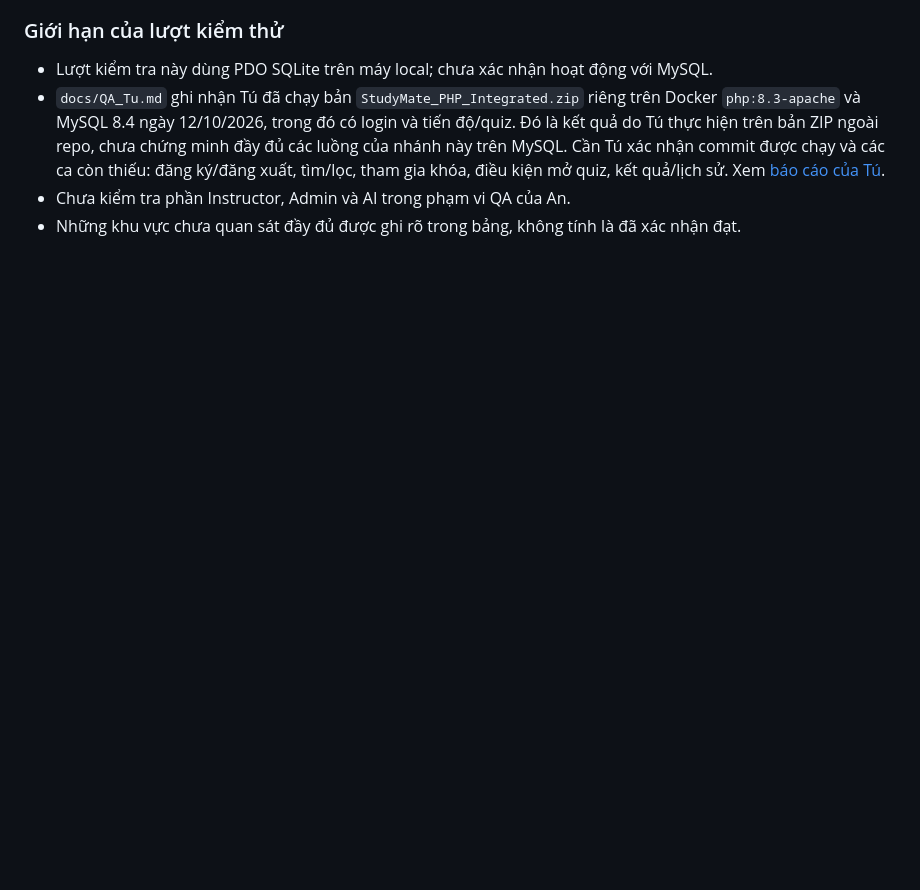
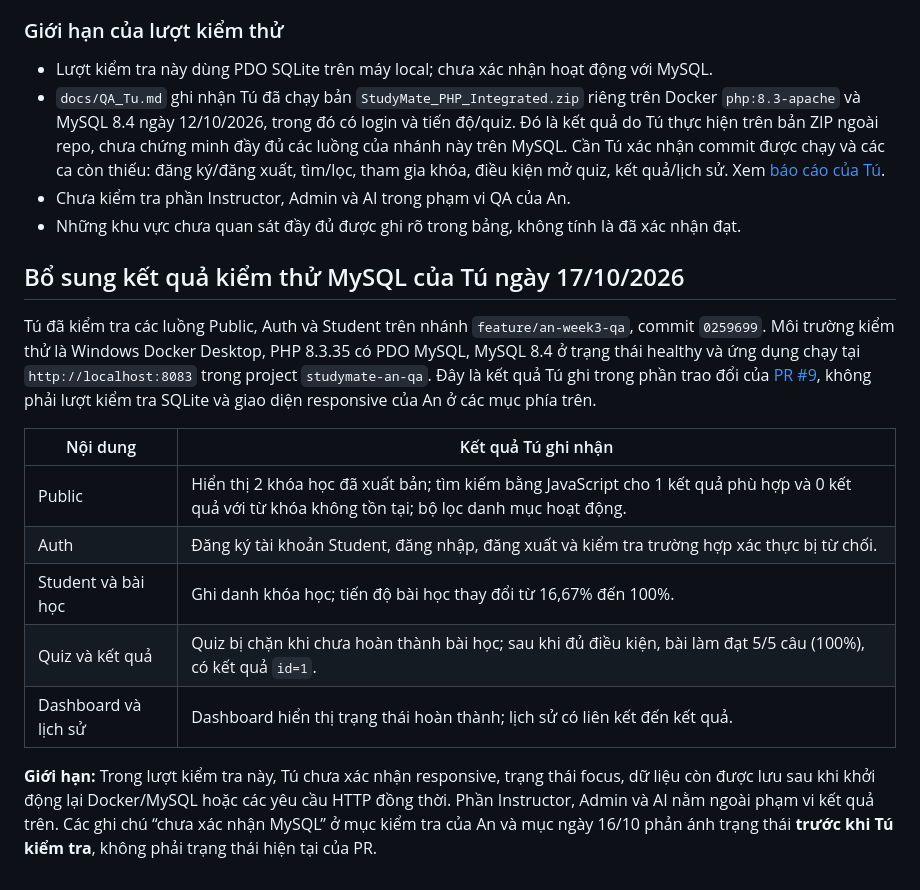
Before and after one commit to minhquan006/StudyMate, a Markdown page: docs/QA_An.md, the part around the change. Rendered like a GitHub page; blank space fills up the shorter version.

Commit message:
docs: add Tu MySQL QA results

```diff
--- a/docs/QA_An.md
+++ b/docs/QA_An.md
@@ -137,3 +137,17 @@ Trạng thái focus bằng Tab được ghi trong lượt kiểm tra 16/10; ản
 - `docs/QA_Tu.md` ghi nhận Tú đã chạy bản `StudyMate_PHP_Integrated.zip` riêng trên Docker `php:8.3-apache` và MySQL 8.4 ngày 12/10/2026, trong đó có login và tiến độ/quiz. Đó là kết quả do Tú thực hiện trên bản ZIP ngoài repo, chưa chứng minh đầy đủ các luồng của nhánh này trên MySQL. Cần Tú xác nhận commit được chạy và các ca còn thiếu: đăng ký/đăng xuất, tìm/lọc, tham gia khóa, điều kiện mở quiz, kết quả/lịch sử. Xem [báo cáo của Tú](QA_Tu.md).
 - Chưa kiểm tra phần Instructor, Admin và AI trong phạm vi QA của An.
 - Những khu vực chưa quan sát đầy đủ được ghi rõ trong bảng, không tính là đã xác nhận đạt.
+
+## Bổ sung kết quả kiểm thử MySQL của Tú ngày 17/10/2026
+
+Tú đã kiểm tra các luồng Public, Auth và Student trên nhánh `feature/an-week3-qa`, commit `0259699`. Môi trường kiểm thử là Windows Docker Desktop, PHP 8.3.35 có PDO MySQL, MySQL 8.4 ở trạng thái healthy và ứng dụng chạy tại `http://localhost:8083` trong project `studymate-an-qa`. Đây là kết quả Tú ghi trong phần trao đổi của [PR #9](https://github.com/minhquan006/StudyMate/pull/9), không phải lượt kiểm tra SQLite và giao diện responsive của An ở các mục phía trên.
+
+| Nội dung | Kết quả Tú ghi nhận |
+| --- | --- |
+| Public | Hiển thị 2 khóa học đã xuất bản; tìm kiếm bằng JavaScript cho 1 kết quả phù hợp và 0 kết quả với từ khóa không tồn tại; bộ lọc danh mục hoạt động. |
+| Auth | Đăng ký tài khoản Student, đăng nhập, đăng xuất và kiểm tra trường hợp xác thực bị từ chối. |
+| Student và bài học | Ghi danh khóa học; tiến độ bài học thay đổi từ 16,67% đến 100%. |
+| Quiz và kết quả | Quiz bị chặn khi chưa hoàn thành bài học; sau khi đủ điều kiện, bài làm đạt 5/5 câu (100%), có kết quả `id=1`. |
+| Dashboard và lịch sử | Dashboard hiển thị trạng thái hoàn thành; lịch sử có liên kết đến kết quả. |
+
+**Giới hạn:** Trong lượt kiểm tra này, Tú chưa xác nhận responsive, trạng thái focus, dữ liệu còn được lưu sau khi khởi động lại Docker/MySQL hoặc các yêu cầu HTTP đồng thời. Phần Instructor, Admin và AI nằm ngoài phạm vi kết quả trên. Các ghi chú “chưa xác nhận MySQL” ở mục kiểm tra của An và mục ngày 16/10 phản ánh trạng thái **trước khi Tú kiểm tra**, không phải trạng thái hiện tại của PR.
```
